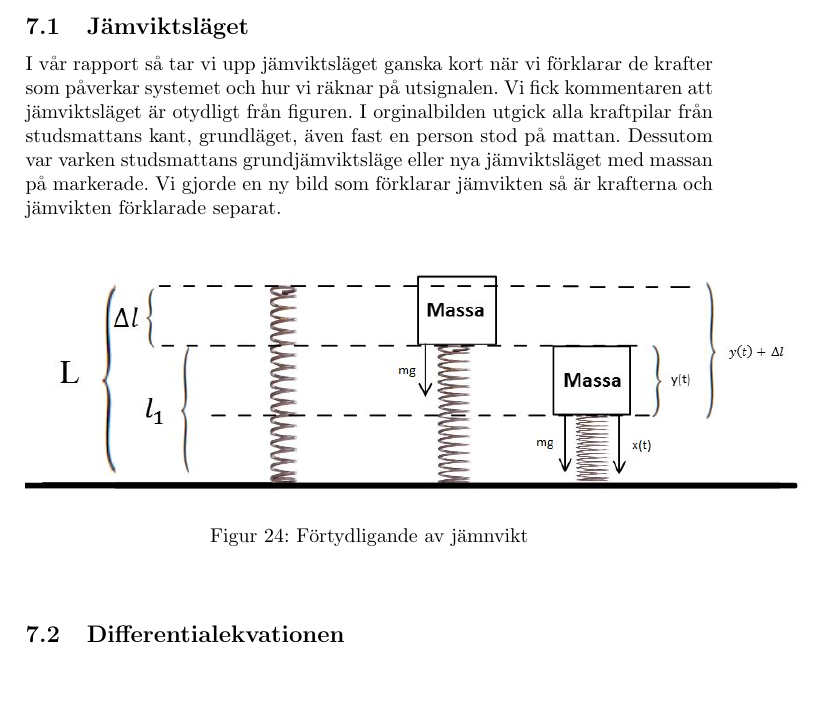
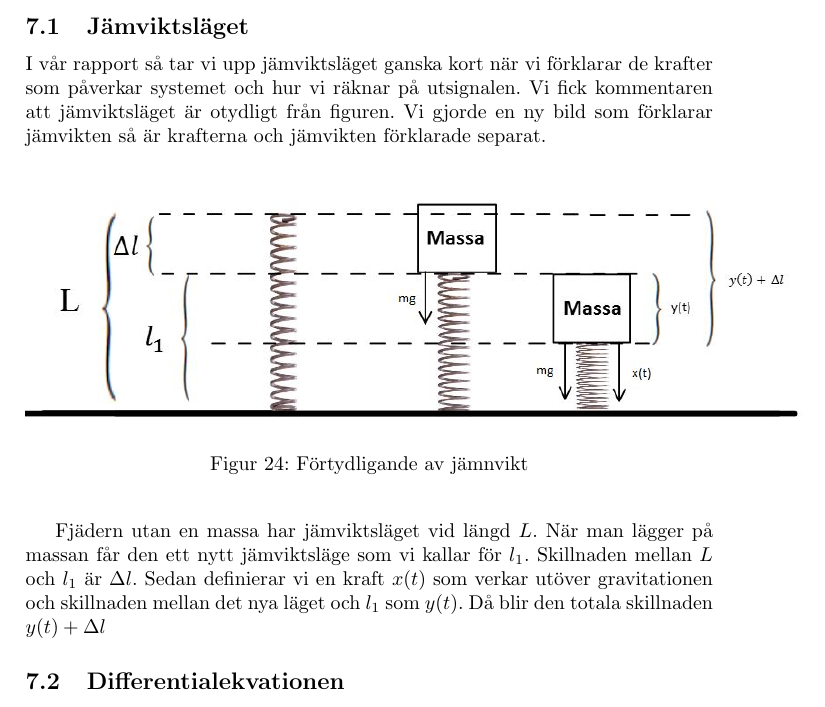
Before and after one commit to bangerius/Svangningssystem, a LaTeX document (Studsmatta.tex): part of page 30 of 32, cut so that both start at the same text, the shorter picture padded with empty space. Compiled offline with pdfLaTeX.

Commit message:
Ändrade jämviktsläget

```diff
--- a/Studsmatta.tex
+++ b/Studsmatta.tex
@@ -752,7 +752,7 @@ Addison-Wesley, 2a upplagan, 2008.
 
 \subsection{Jämviktsläget}
 
-I vår rapport så tar vi upp jämviktsläget ganska kort när vi förklarar de krafter som påverkar systemet och hur vi räknar på utsignalen. Vi fick kommentaren att jämviktsläget är otydligt från figuren. I orginalbilden utgick alla kraftpilar från studsmattans kant, grundläget, även fast en person stod på mattan. Dessutom var varken studsmattans grundjämviktsläge eller nya jämviktsläget med massan på markerade. Vi gjorde en ny bild som förklarar jämvikten så är krafterna och jämvikten förklarade separat.
+I vår rapport så tar vi upp jämviktsläget ganska kort när vi förklarar de krafter som påverkar systemet och hur vi räknar på utsignalen. Vi fick kommentaren att jämviktsläget är otydligt från figuren. Vi gjorde en ny bild som förklarar jämvikten så är krafterna och jämvikten förklarade separat.
 
 \begin{figure}[h]
 \begin{center}
@@ -760,6 +760,8 @@ I vår rapport så tar vi upp jämviktsläget ganska kort när vi förklarar de
 \caption{Förtydligande av jämnvikt}
 \end{center}
 \end{figure}
+
+Fjädern utan en massa har jämviktsläget vid längd $L$. När man lägger på massan får den ett nytt jämviktsläge som vi kallar för $l_1$. Skillnaden mellan $L$ och $l_1$ är $\Delta l$. Sedan definierar vi en kraft $x(t)$ som verkar utöver gravitationen och skillnaden mellan det nya läget och $l_1$ som $y(t)$. Då blir den totala skillnaden $y(t) + \Delta l$
 
 \subsection{Differentialekvationen}
 
```
